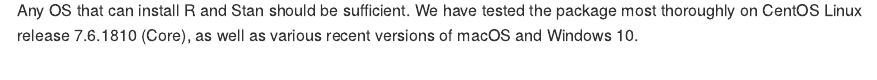
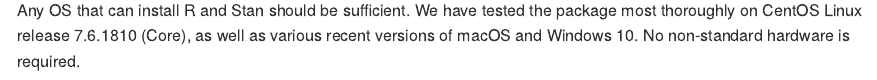
Before and after one commit to andrewGhazi/basehitmodel, an R Markdown document (README.Rmd): the page in a window 1100 px wide, from 2230 px down. The pictures show the output file README.md that the author committed with the source, drawn offline in the style of GitHub.

Commit message:
no non-standard hw

```diff
--- a/README.Rmd
+++ b/README.Rmd
@@ -89,4 +89,4 @@
 |readr     |2.1.2 |
 |progressr |0.10.0|
 
-Any OS that can install R and Stan should be sufficient. We have tested the package most thoroughly on CentOS Linux release 7.6.1810 (Core), as well as various recent versions of macOS and Windows 10.
+Any OS that can install R and Stan should be sufficient. We have tested the package most thoroughly on CentOS Linux release 7.6.1810 (Core), as well as various recent versions of macOS and Windows 10. No non-standard hardware is required.
```
Also changed, not shown: README.md.
